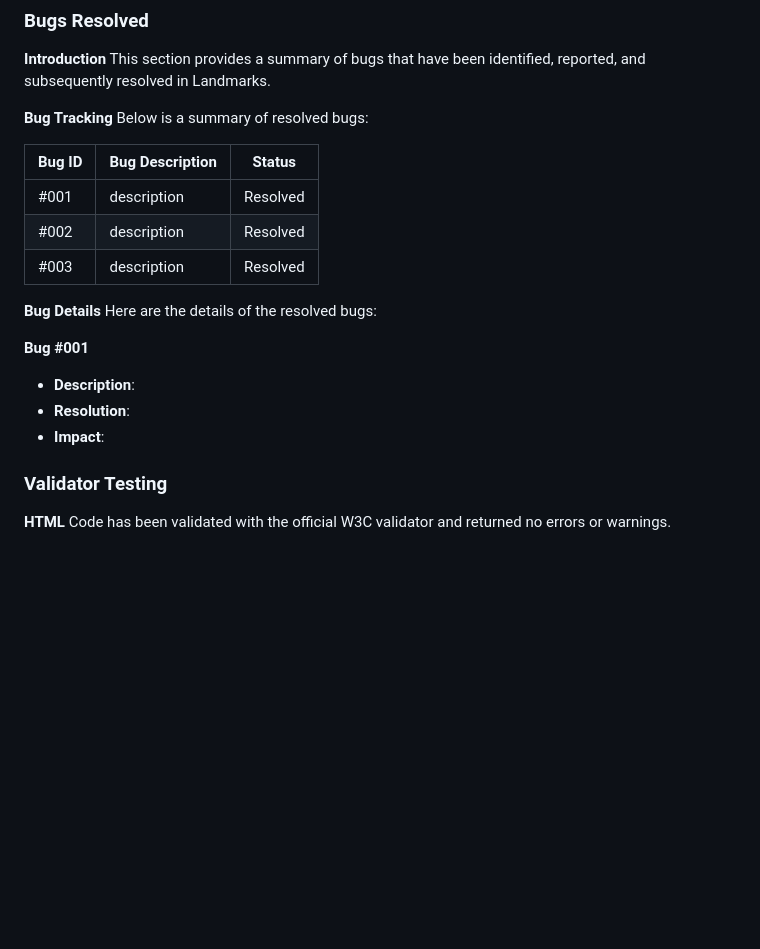
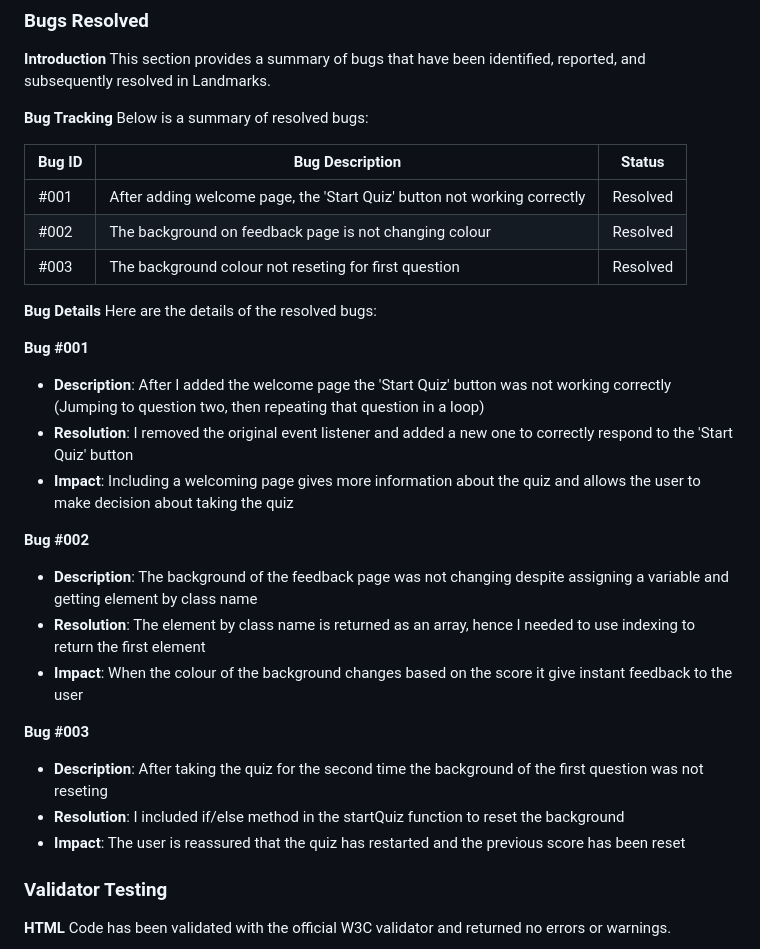
Before and after one commit to justynath/landmarks-quiz, a Markdown page: README.md, the part around one of its changes. Rendered like a GitHub page; blank space fills up the shorter version.

Commit message:
Add resolved bugs section to readme

```diff
--- a/README.md
+++ b/README.md
@@ -173,17 +173,27 @@ Below is a summary of resolved bugs:
 
 | Bug ID | Bug Description | Status |
 |--------|-----------------|--------|
-| #001   | description | Resolved |
-| #002   | description | Resolved |
-| #003   | description | Resolved |
+| #001   | After adding welcome page, the 'Start Quiz' button not working correctly | Resolved |
+| #002   | The background on feedback page is not changing colour | Resolved |
+| #003   | The background colour not reseting for first question | Resolved |
 
 **Bug Details**
 Here are the details of the resolved bugs:
 
 **Bug #001**
-- **Description**:
-- **Resolution**:
-- **Impact**:
+- **Description**:  After I added the welcome page the 'Start Quiz' button was not working correctly (Jumping to question two, then repeating that question in a loop)
+- **Resolution**: I removed the original event listener and added a new one to correctly respond to the 'Start Quiz' button
+- **Impact**: Including a welcoming page gives more information about the quiz and allows the user to make decision about taking the quiz
+
+**Bug #002**
+- **Description**:  The background of the feedback page was not changing despite assigning a variable and getting element by class name
+- **Resolution**: The element by class name is returned as an array, hence I needed to use indexing to return the first element
+- **Impact**: When the colour of the background changes based on the score it give instant feedback to the user
+
+**Bug #003**
+- **Description**:  After taking the quiz for the second time the background of the first question was not reseting
+- **Resolution**: I included if/else method in the startQuiz function to reset the background
+- **Impact**: The user is reassured that the quiz has restarted and the previous score has been reset
 
 ### Validator Testing
 
```
Also changed, not shown: other parts of README.md (+1 -1 lines).
